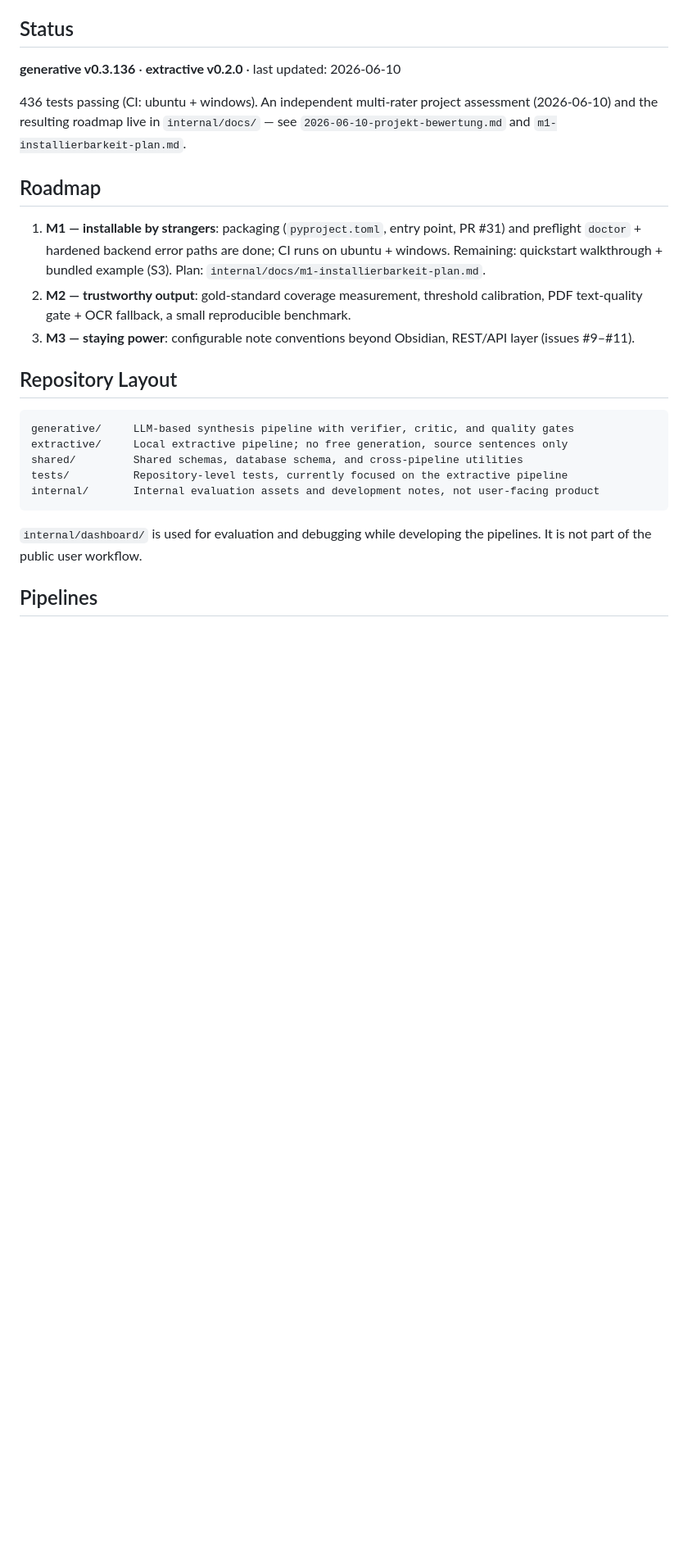
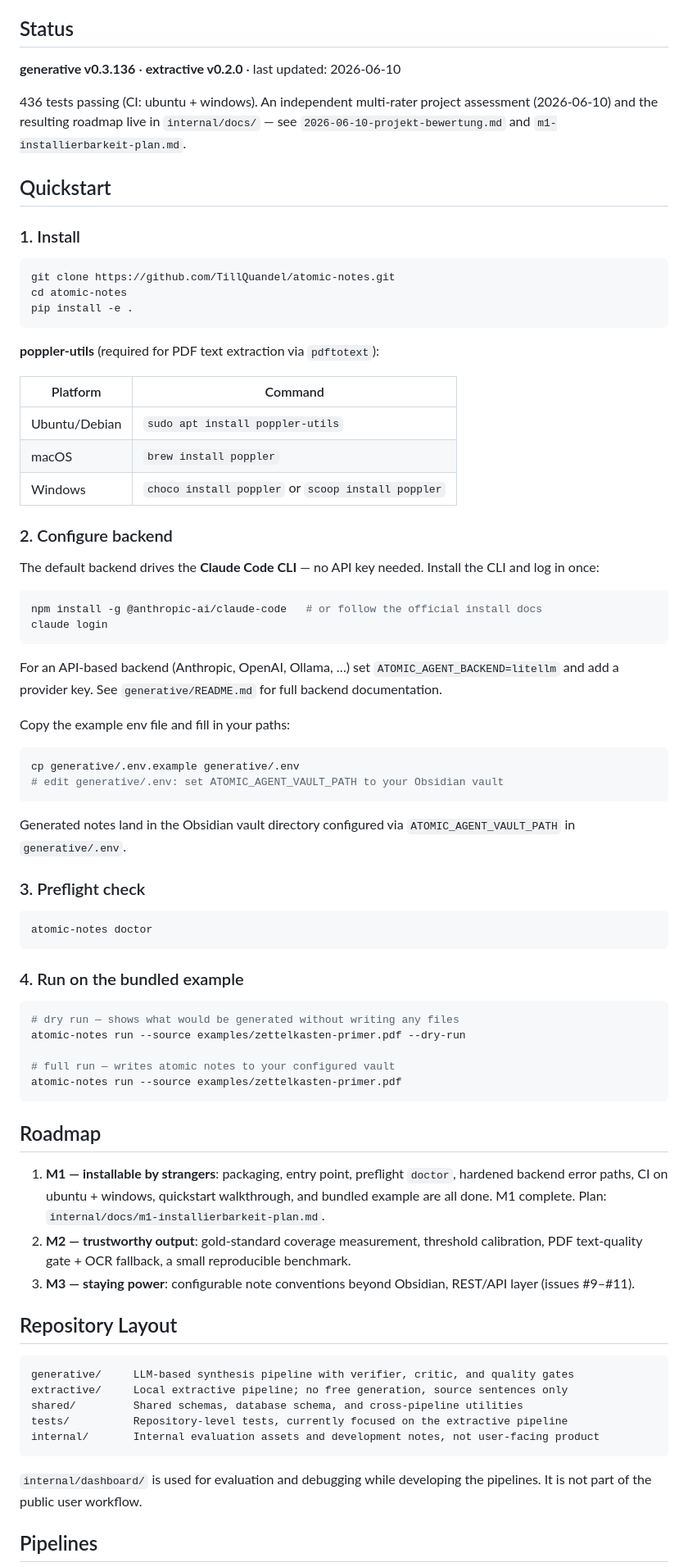
Before and after one commit to TillQuandel/atomic-notes, a Markdown page: README.md, the part around the change. Shown at 82% size. Drawn GitHub-style; blank space fills up the shorter version.

Commit message:
docs(readme): add Quickstart section, mark M1 complete

````diff
--- a/README.md
+++ b/README.md
@@ -20,11 +20,69 @@ PDF input and Obsidian-style Markdown are the first supported path, not the whol
 (2026-06-10) and the resulting roadmap live in `internal/docs/` — see
 `2026-06-10-projekt-bewertung.md` and `m1-installierbarkeit-plan.md`.
 
+## Quickstart
+
+### 1. Install
+
+```bash
+git clone https://github.com/TillQuandel/atomic-notes.git
+cd atomic-notes
+pip install -e .
+```
+
+**poppler-utils** (required for PDF text extraction via `pdftotext`):
+
+| Platform | Command |
+|----------|---------|
+| Ubuntu/Debian | `sudo apt install poppler-utils` |
+| macOS | `brew install poppler` |
+| Windows | `choco install poppler` or `scoop install poppler` |
+
+### 2. Configure backend
+
+The default backend drives the **Claude Code CLI** — no API key needed. Install
+the CLI and log in once:
+
+```bash
+npm install -g @anthropic-ai/claude-code   # or follow the official install docs
+claude login
+```
+
+For an API-based backend (Anthropic, OpenAI, Ollama, …) set
+`ATOMIC_AGENT_BACKEND=litellm` and add a provider key. See
+`generative/README.md` for full backend documentation.
+
+Copy the example env file and fill in your paths:
+
+```bash
+cp generative/.env.example generative/.env
+# edit generative/.env: set ATOMIC_AGENT_VAULT_PATH to your Obsidian vault
+```
+
+Generated notes land in the Obsidian vault directory configured via
+`ATOMIC_AGENT_VAULT_PATH` in `generative/.env`.
+
+### 3. Preflight check
+
+```bash
+atomic-notes doctor
+```
+
+### 4. Run on the bundled example
+
+```bash
+# dry run — shows what would be generated without writing any files
+atomic-notes run --source examples/zettelkasten-primer.pdf --dry-run
+
+# full run — writes atomic notes to your configured vault
+atomic-notes run --source examples/zettelkasten-primer.pdf
+```
+
 ## Roadmap
 
-1. **M1 — installable by strangers**: packaging (`pyproject.toml`, entry point,
-   PR #31) and preflight `doctor` + hardened backend error paths are done; CI runs
-   on ubuntu + windows. Remaining: quickstart walkthrough + bundled example (S3).
+1. **M1 — installable by strangers**: packaging, entry point, preflight `doctor`,
+   hardened backend error paths, CI on ubuntu + windows, quickstart walkthrough,
+   and bundled example are all done. M1 complete.
    Plan: `internal/docs/m1-installierbarkeit-plan.md`.
 2. **M2 — trustworthy output**: gold-standard coverage measurement, threshold
    calibration, PDF text-quality gate + OCR fallback, a small reproducible benchmark.
````
